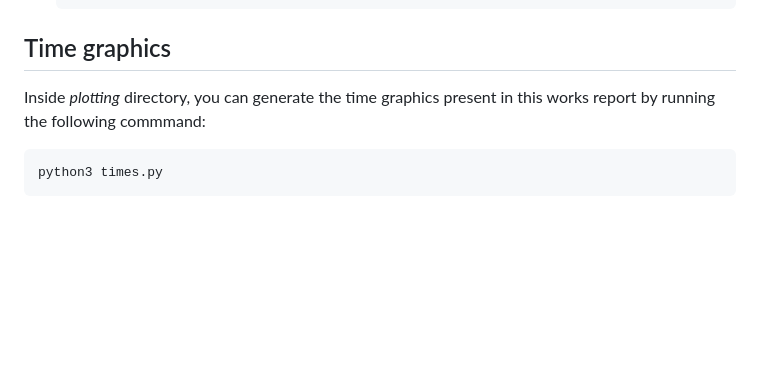
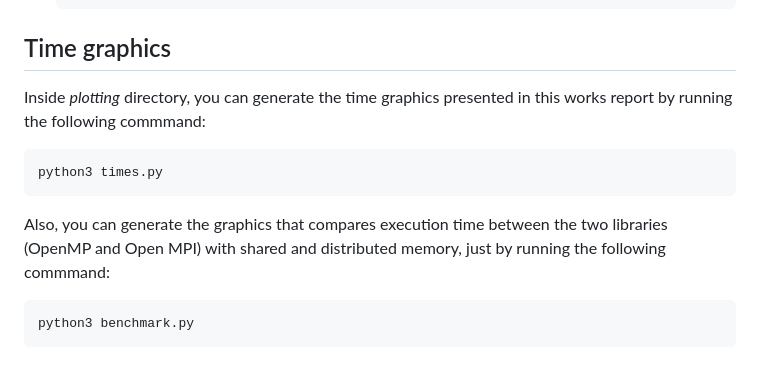
Before and after one commit to juliorodrigues07/parallel_primes, a Markdown page: README.md, the part around one of its changes. GitHub-like rendering; blank space fills up the shorter version.

```diff
--- a/README.md
+++ b/README.md
@@ -104,6 +104,10 @@ Inside _instances_ directory, you can generate your own instances by executing t
 
 ## Time graphics
 
-Inside _plotting_ directory, you can generate the time graphics present in this works report by running the following commmand:
+Inside _plotting_ directory, you can generate the time graphics presented in this works report by running the following commmand:
 
     python3 times.py
+
+Also, you can generate the graphics that compares execution time between the two libraries (OpenMP and Open MPI) with shared and distributed memory, just by running the following commmand:
+
+    python3 benchmark.py
```
Also changed, not shown: other parts of README.md (+2 -2 lines).
